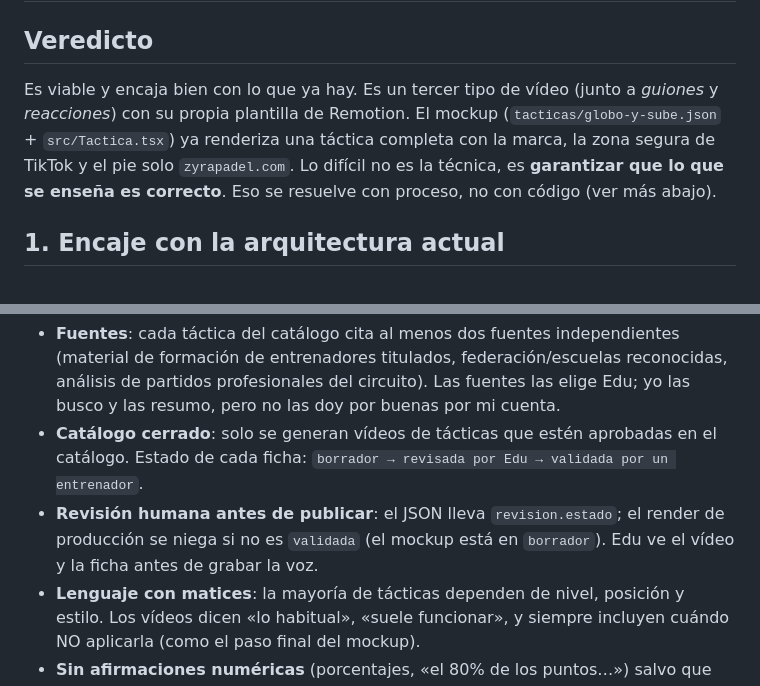
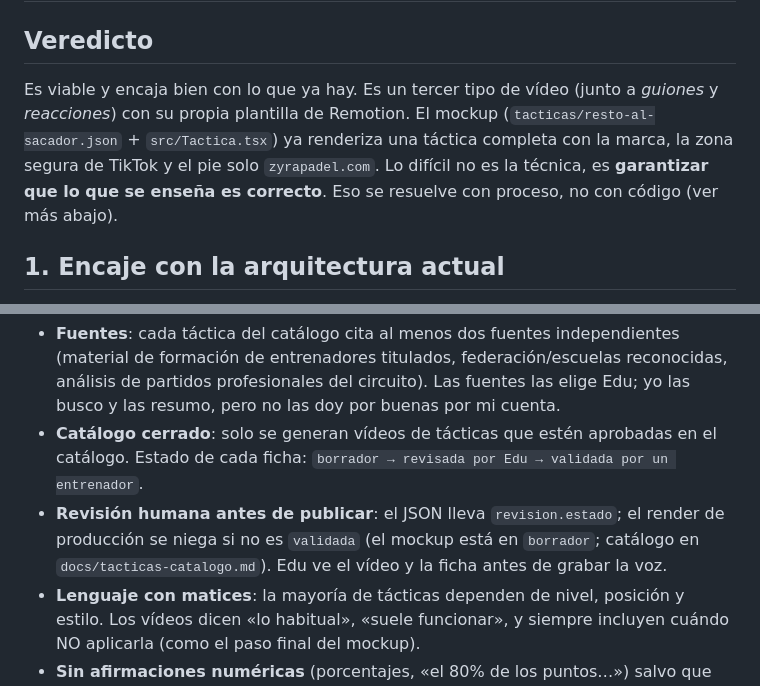
Before and after one commit to edubusluc/zyra-videos, a Markdown page: docs/tacticas-estudio-viabilidad.md, 2 parts joined by grey strips. GitHub-like rendering.

Commit message:
Estudio: referencia al mockup v2 y al catálogo
Co-Authored-By: Claude Sonnet 5.5 <noreply@anthropic.com>
Claude-Session: https://claude.ai/code/session_015C5oEuiBn5rzoFHinZFsVm

```diff
--- a/docs/tacticas-estudio-viabilidad.md
+++ b/docs/tacticas-estudio-viabilidad.md
@@ -1,7 +1,7 @@
 # Vídeos de tácticas de pádel: estudio de viabilidad
 
 ## Veredicto
-Es viable y encaja bien con lo que ya hay. Es un tercer tipo de vídeo (junto a *guiones* y *reacciones*) con su propia plantilla de Remotion. El mockup (`tacticas/globo-y-sube.json` + `src/Tactica.tsx`) ya renderiza una táctica completa con la marca, la zona segura de TikTok y el pie solo `zyrapadel.com`. Lo difícil no es la técnica, es **garantizar que lo que se enseña es correcto**. Eso se resuelve con proceso, no con código (ver más abajo).
+Es viable y encaja bien con lo que ya hay. Es un tercer tipo de vídeo (junto a *guiones* y *reacciones*) con su propia plantilla de Remotion. El mockup (`tacticas/resto-al-sacador.json` + `src/Tactica.tsx`) ya renderiza una táctica completa con la marca, la zona segura de TikTok y el pie solo `zyrapadel.com`. Lo difícil no es la técnica, es **garantizar que lo que se enseña es correcto**. Eso se resuelve con proceso, no con código (ver más abajo).
 
 ## 1. Encaje con la arquitectura actual
 - Un vídeo = un JSON en una carpeta (`tacticas/<id>.json`), igual que `guiones/`, `memes/` y `reacciones/`. `render.mjs` lo recoge, `Root.tsx` registra la composición `tactica-<id>`, y el flujo de CI y la app local lo renderizan igual.
@@ -28,7 +28,7 @@ Esto encaja con el generador actual de guiones de `app/server.mjs` (mismo patró
 Yo no puedo certificar que una táctica sea «lo que enseñan los entrenadores de hoy»: mi conocimiento puede estar desfasado o simplificar demasiado. Propuesta:
 - **Fuentes**: cada táctica del catálogo cita al menos dos fuentes independientes (material de formación de entrenadores titulados, federación/escuelas reconocidas, análisis de partidos profesionales del circuito). Las fuentes las elige Edu; yo las busco y las resumo, pero no las doy por buenas por mi cuenta.
 - **Catálogo cerrado**: solo se generan vídeos de tácticas que estén aprobadas en el catálogo. Estado de cada ficha: `borrador → revisada por Edu → validada por un entrenador`.
-- **Revisión humana antes de publicar**: el JSON lleva `revision.estado`; el render de producción se niega si no es `validada` (el mockup está en `borrador`). Edu ve el vídeo y la ficha antes de grabar la voz.
+- **Revisión humana antes de publicar**: el JSON lleva `revision.estado`; el render de producción se niega si no es `validada` (el mockup está en `borrador`; catálogo en `docs/tacticas-catalogo.md`). Edu ve el vídeo y la ficha antes de grabar la voz.
 - **Lenguaje con matices**: la mayoría de tácticas dependen de nivel, posición y estilo. Los vídeos dicen «lo habitual», «suele funcionar», y siempre incluyen cuándo NO aplicarla (como el paso final del mockup).
 - **Sin afirmaciones numéricas** (porcentajes, «el 80% de los puntos…») salvo que vengan de una fuente citada.
 - **Recomendación fuerte**: que un entrenador titulado revise las primeras 5–10 tácticas; después, el catálogo sirve de base y la revisión de cada vídeo nuevo es más ligera.
```
